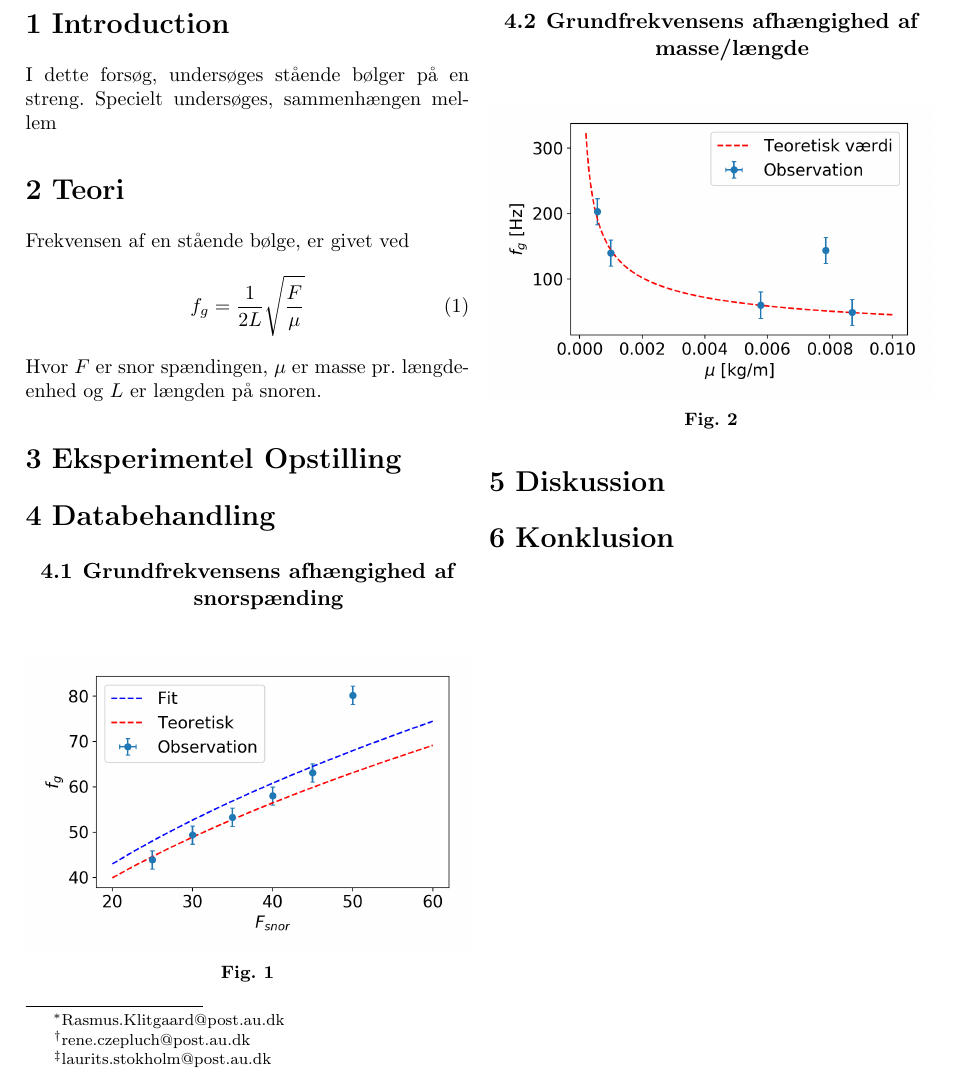
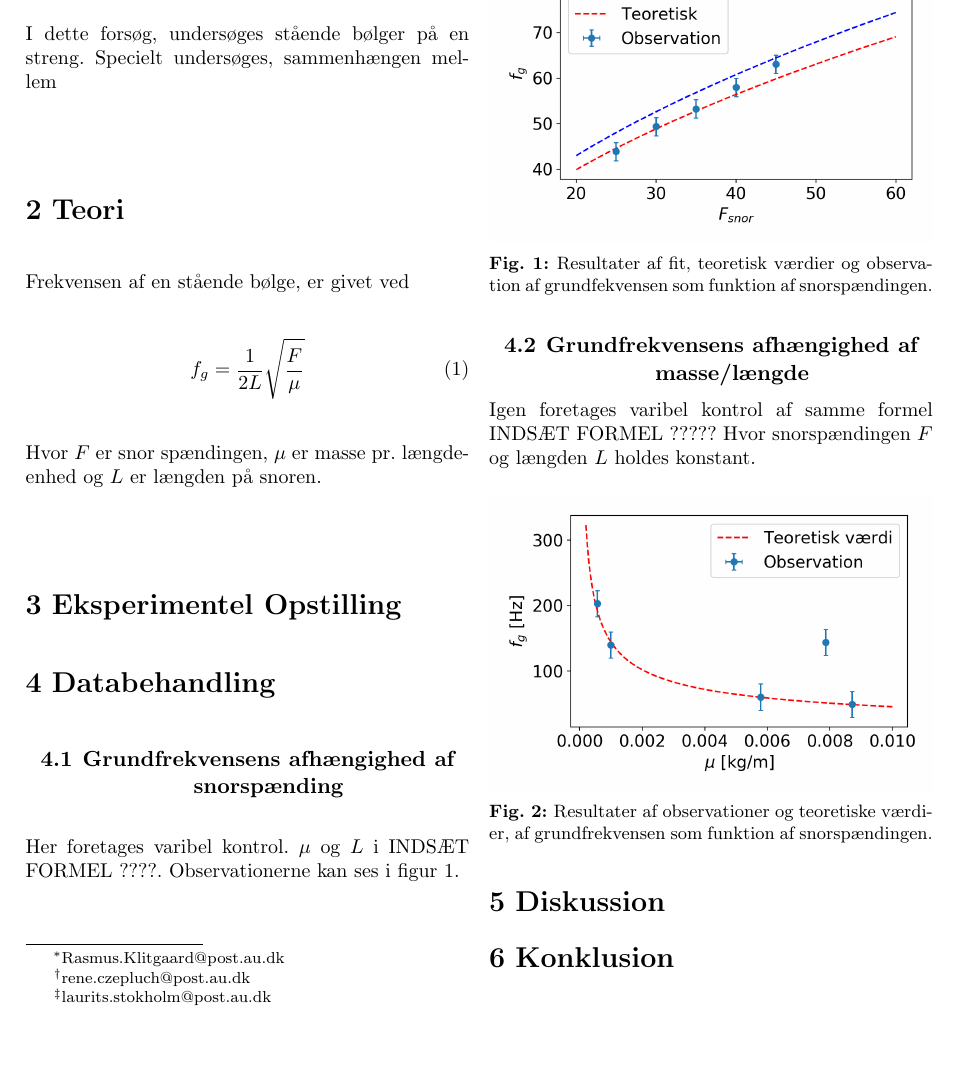
Before and after one commit to renec112/test, a LaTeX book (rapport1/A2_main.tex, which reads rapport1/E_Databehandling.tex): part of the page, cut so that both start at the same text, the shorter picture padded with empty space. Compiled offline with pdfLaTeX.

Commit message:
lidt mere databehndling

```diff
--- a/rapport1/E_Databehandling.tex
+++ b/rapport1/E_Databehandling.tex
@@ -1,13 +1,16 @@
 \section{Databehandling}
 \subsection{Grundfrekvensens afhængighed af snorspænding}
+Her foretages varibel kontrol. $\mu$ og $L$ i INDSÆT FORMEL ????. Observationerne kan ses i \cref{fig:frekvensSNor}.
 \begin{figure}[H]
     \includegraphics[width=\linewidth]{frekvensSnorSpaending.png}
-    \caption{}
+    \caption{Resultater af fit, teoretisk værdier og observation af grundfekvensen som funktion af snorspændingen.}
     \label{fig:frekvensSNor}
 \end{figure}
+
 \subsection{Grundfrekvensens afhængighed af masse/længde}
+Igen foretages varibel kontrol af samme formel INDSÆT FORMEL ????? Hvor snorspændingen $F$ og længden $L$ holdes konstant.
 \begin{figure}[H]
     \includegraphics[width=\linewidth]{frekvensMu.png}
-    \caption{}
+    \caption{Resultater af observationer og teoretiske værdier, af grundfrekvensen som funktion af snorspændingen.}
     \label{fig:frekvensMu}
 \end{figure}
```
